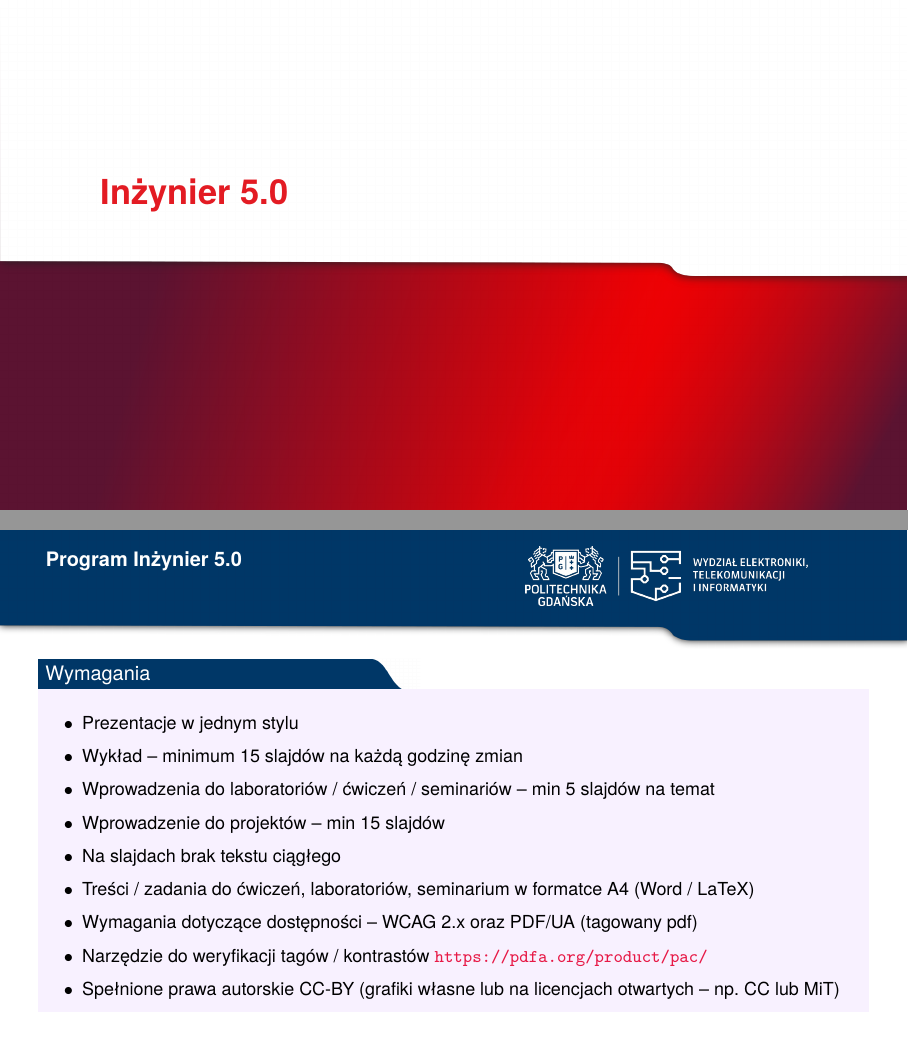
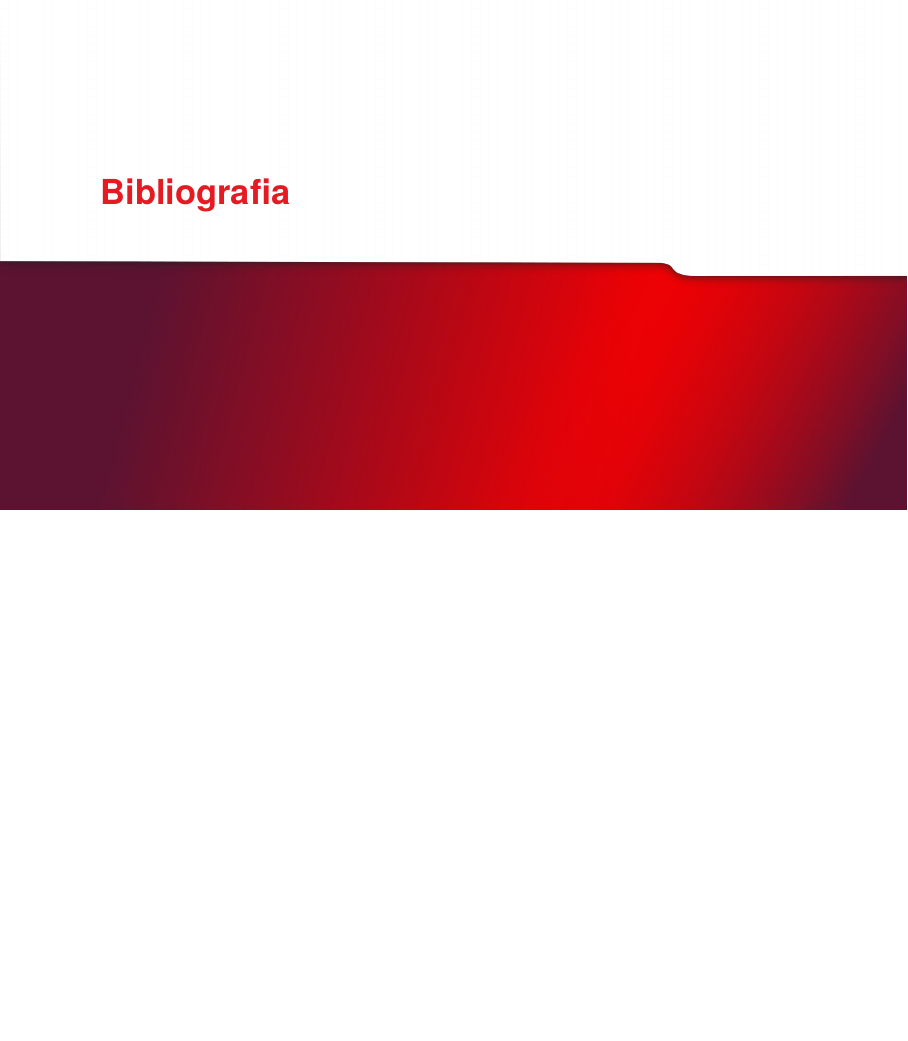
Before and after one commit to KamilStawiarski/OiS, LaTeX slides (Lect/ois_lecture.tex): pages 59 and 60 of 63 before the commit and page 59 of 61 after it, the two joined at a grey line, the shorter picture padded with empty space. Compiled offline with pdfLaTeX.

Commit message:
lect reorganised

```diff
--- a/Lect/ois_lecture.tex
+++ b/Lect/ois_lecture.tex
@@ -115,27 +115,15 @@
 \end{frame}
 
 \include{src/01_Org.tex}
-\include{src/02_DC.tex}
-\include{src/03_AC.tex}
-\include{src/04_Signal.tex}
-
-\sect{Inżynier 5.0}
-\begin{frame}{Program Inżynier 5.0}
-	\begin{block}{Wymagania}
-		\begin{itemize}
-			\item[\bt] Prezentacje w jednym stylu
-			\item[\bt] Wykład -- minimum 15 slajdów na każdą godzinę zmian
-			\item[\bt] Wprowadzenia do laboratoriów / ćwiczeń / seminariów -- min 5 slajdów na temat
-			\item[\bt] Wprowadzenie do projektów -- min 15 slajdów
-			\item[\bt] Na slajdach brak tekstu ciągłego
-			\item[\bt] Treści / zadania do ćwiczeń, laboratoriów, seminarium w formatce A4 (Word / LaTeX)
-			\item[\bt] Wymagania dotyczące dostępności -- WCAG 2.x oraz PDF/UA (tagowany pdf)
-			\item[\bt] Narzędzie do weryfikacji tagów / kontrastów \url{https://pdfa.org/product/pac/}
-			\item[\bt] Spełnione prawa autorskie CC-BY (grafiki własne lub na licencjach otwartych -- np. CC lub MiT)
-		\end{itemize}
-	\end{block}
-\end{frame}
-
+\include{src/02_DC_L01.tex}
+\include{src/02_DC_L02.tex}
+\include{src/02_DC_L03.tex}
+\include{src/02_DC_L04.tex}
+\include{src/02_DC_L05.tex}
+\include{src/02_DC_L06.tex}
+\include{src/02_DC_L07.tex}
+\include{src/03_AC_L01.tex}
+\include{src/04_Signal_L01.tex}
 
 % Bibliografia
 \sect{Bibliografia}
```
Also changed, not shown: Lect/src/02_DC_L01.tex (renamed from Lect/src/02_DC.tex, +0 -76 lines), Lect/src/02_DC_L02.tex (added, +25 -0 lines), Lect/src/02_DC_L03.tex (added, +8 -0 lines), Lect/src/02_DC_L04.tex (added, +9 -0 lines), Lect/src/02_DC_L05.tex (added, +12 -0 lines), Lect/src/02_DC_L06.tex (added, +8 -0 lines), Lect/src/02_DC_L07.tex (added, +8 -0 lines), Lect/src/03_AC.tex (deleted), Lect/src/03_AC_L01.tex (added), Lect/src/04_Signal.tex (deleted), Lect/src/04_Signal_L01.tex (added).
